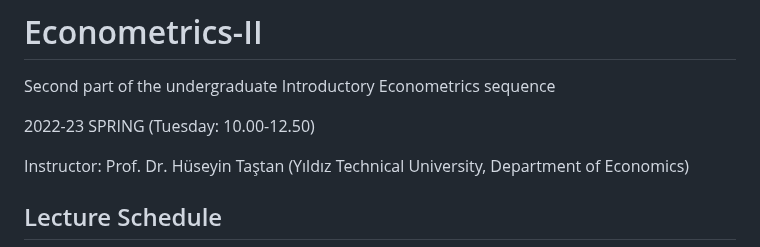
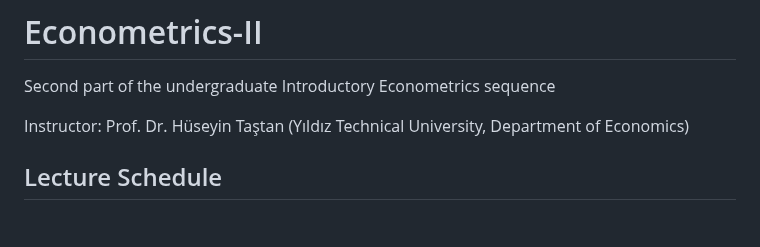
Before and after one commit to htastan/Econometrics-II, a Markdown page: README.md, the part around the change. Drawn GitHub-style; blank space fills up the shorter version.

Commit message:
Spring 2024 update

```diff
--- a/README.md
+++ b/README.md
@@ -1,7 +1,5 @@
 # Econometrics-II
 Second part of the undergraduate Introductory Econometrics sequence
-
-2022-23 SPRING (Tuesday: 10.00-12.50)
 
 Instructor: Prof. Dr. Hüseyin Taştan
 (Yıldız Technical University, Department of Economics)
```
